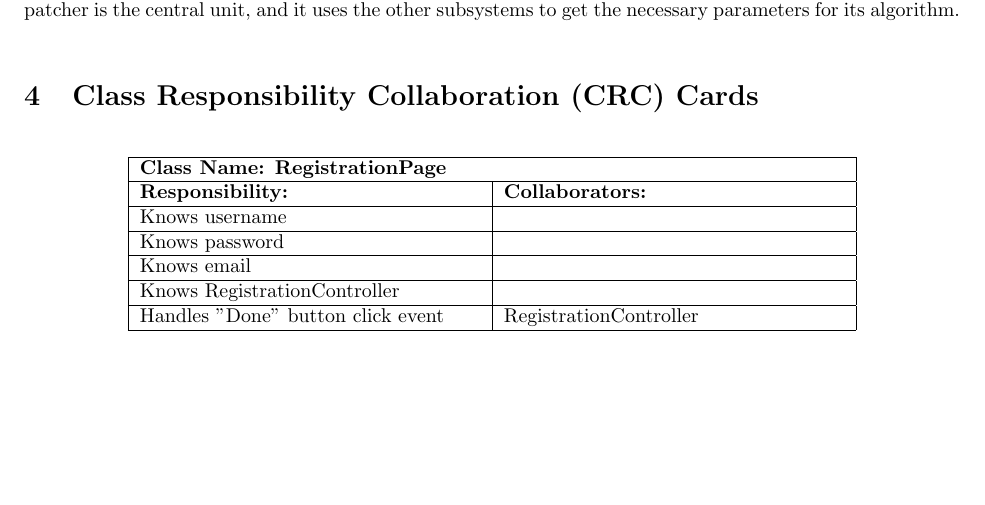
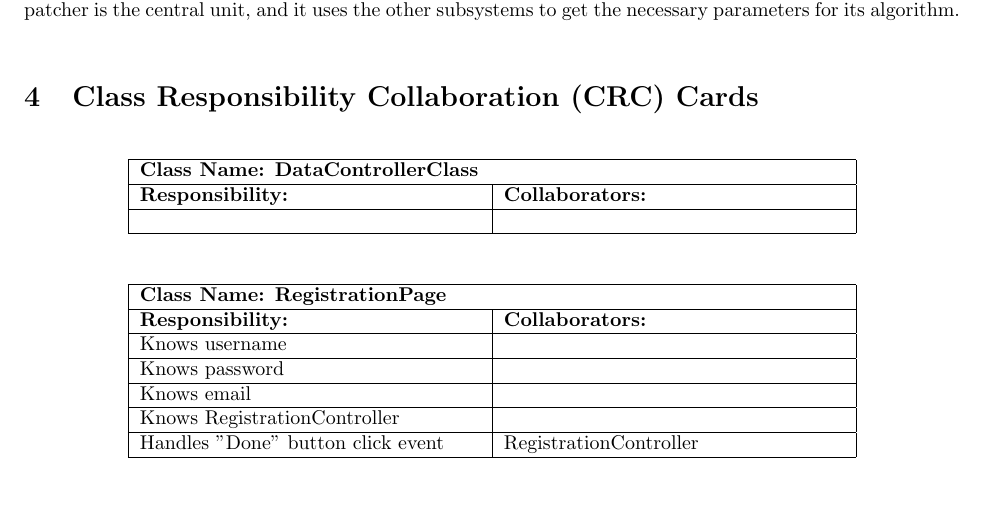
Before and after one commit to nathan20021/3A04-Project, a LaTeX document (Deliverable2/SE3A04_D2_Template.tex): part of page 5 of 12, cut so that both start at the same text, the shorter picture padded with empty space. Compiled offline with pdfLaTeX.

Commit message:
Added Missing cards, only have DataController left to do

```diff
--- a/Deliverable2/SE3A04_D2_Template.tex
+++ b/Deliverable2/SE3A04_D2_Template.tex
@@ -187,6 +187,19 @@ The subsystems interact with one another when it comes to the match-making proce
 \section{Class Responsibility Collaboration (CRC) Cards}
 \label{sec:class_responsibility_collaboration_crc_cards}
 % Begin Section
+% DataControllerClass
+
+	\begin{table}[H]
+	\centering
+	\begin{tabular}{|p{6cm}|p{6cm}|}
+	\hline
+		\multicolumn{2}{|l|}{\textbf{Class Name: DataControllerClass}} \\
+	\hline
+	\textbf{Responsibility:} & \textbf{Collaborators:} \\
+	\hline
+	&\\ \hline
+	\end{tabular}
+	\end{table}
 
 	\begin{table}[H]
 	\centering
```
Also changed, not shown: Deliverable2/SE3A04_D2_Template.pdf, Deliverable2/SE3A04_D2_Template.tex (4 more changed lines), 1 other file.
